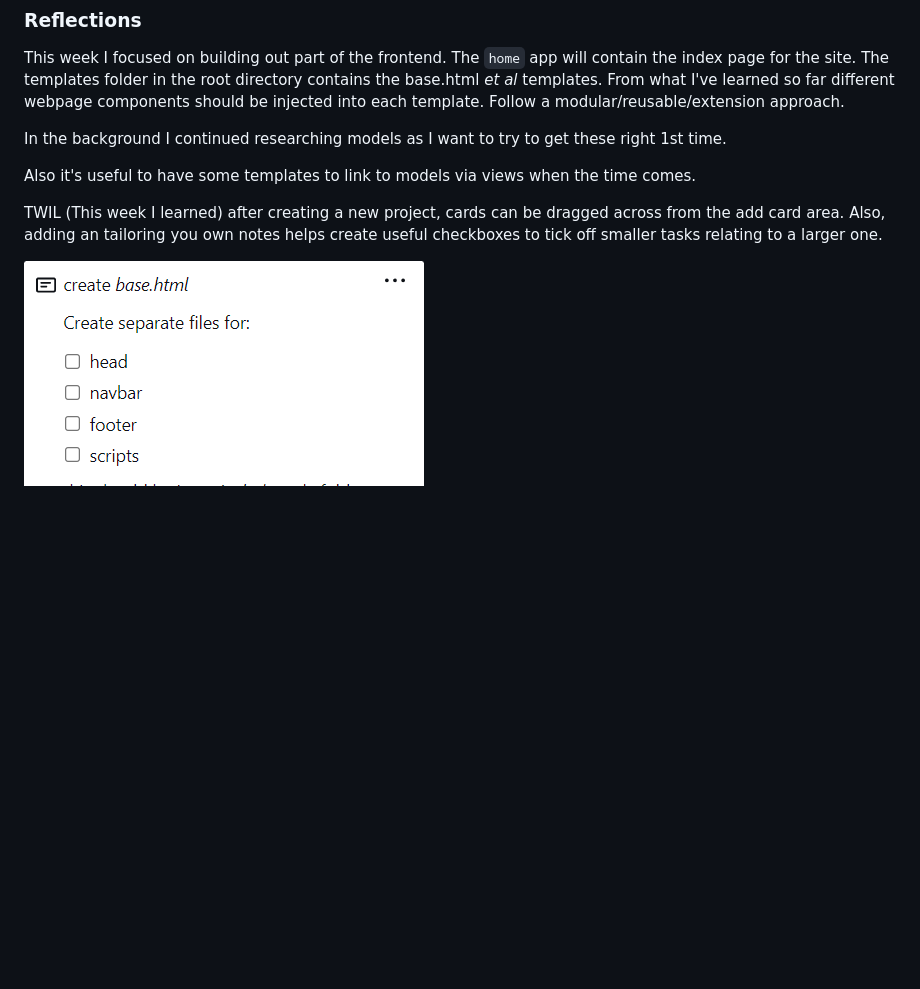
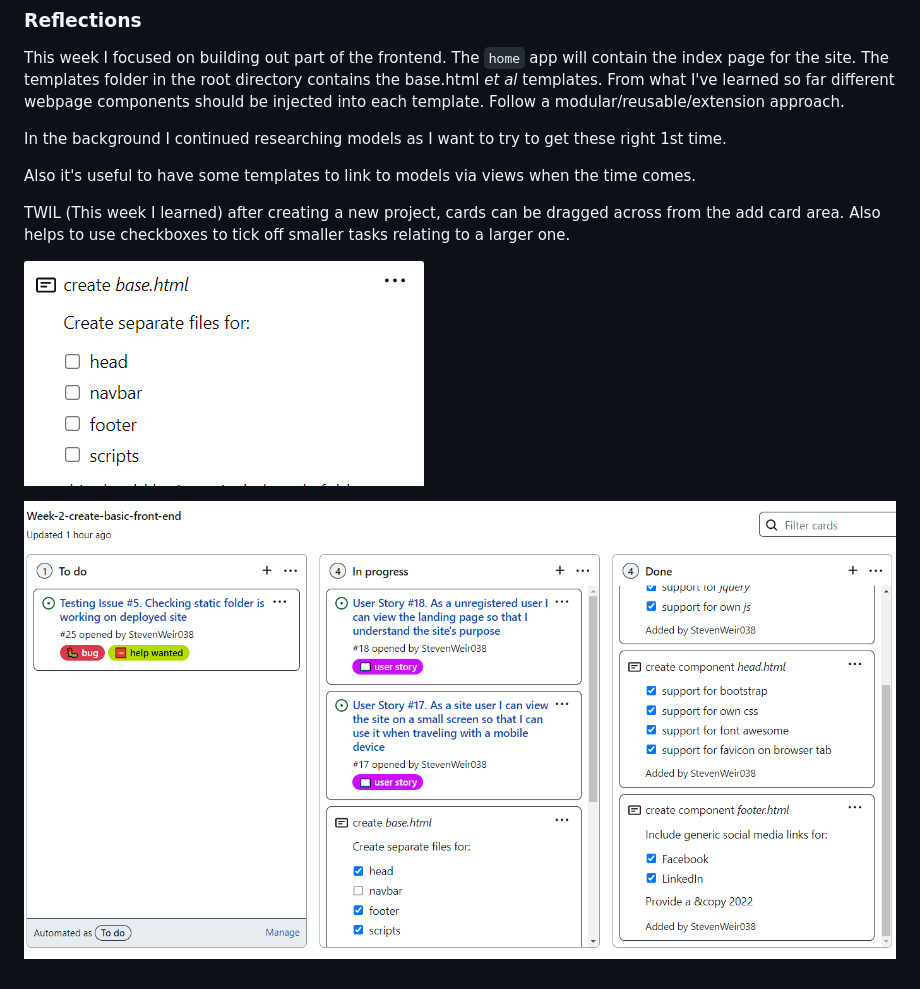
Before and after one commit to StevenWeir038/Kennel39, a Markdown page: AGILE.md, the part around the change. GitHub-like rendering; pictures changed too: docs/readme/agile/week-2-kanban-use.png (added); blank space fills up the shorter version.

Commit message:
Update and document use of week 2 kanban

```diff
--- a/AGILE.md
+++ b/AGILE.md
@@ -47,6 +47,8 @@ In the background I continued researching models as I want to try to get these r
 
 Also it's useful to have some templates to link to models via views when the time comes.
 
-TWIL (This week I learned) after creating a new project, cards can be dragged across from the add card area.  Also, adding an tailoring you own notes helps create useful checkboxes to tick off smaller tasks relating to a larger one.
+TWIL (This week I learned) after creating a new project, cards can be dragged across from the add card area.  Also helps to use checkboxes to tick off smaller tasks relating to a larger one.
 
 ![01](docs/readme/agile/week-2-subtasks.png "01")
+
+![02](docs/readme/agile/week-2-kanban-use.png "02")
```
